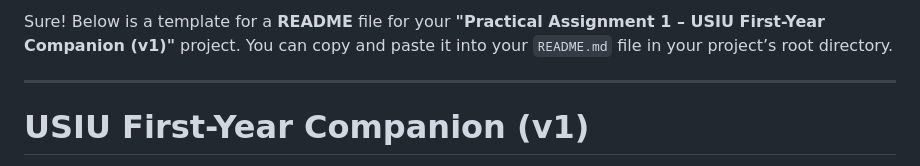
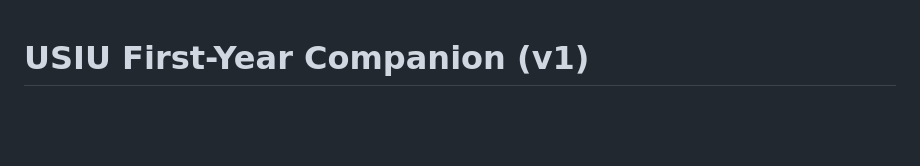
Before and after one commit to SHARIFF-MOHAMED-ABDI/practical-assignment-1, a Markdown page: README.md, the part around the change. GitHub-like rendering; blank space fills up the shorter version.

```diff
--- a/README.md
+++ b/README.md
@@ -1,7 +1,3 @@
-Sure! Below is a template for a **README** file for your **"Practical Assignment 1 – USIU First-Year Companion (v1)"** project. You can copy and paste it into your `README.md` file in your project’s root directory.
-
----
-
 # USIU First-Year Companion (v1)
 
 This is the first version of the **USIU First-Year Companion**, created as part of a practical assignment. It is a lightweight, static microsite designed to help new students during their orientation week at **USIU** (United States International University Africa). The project includes a simple campus cost/commute estimator, personalized greeting, and a theme toggle feature (day/night mode).
```
